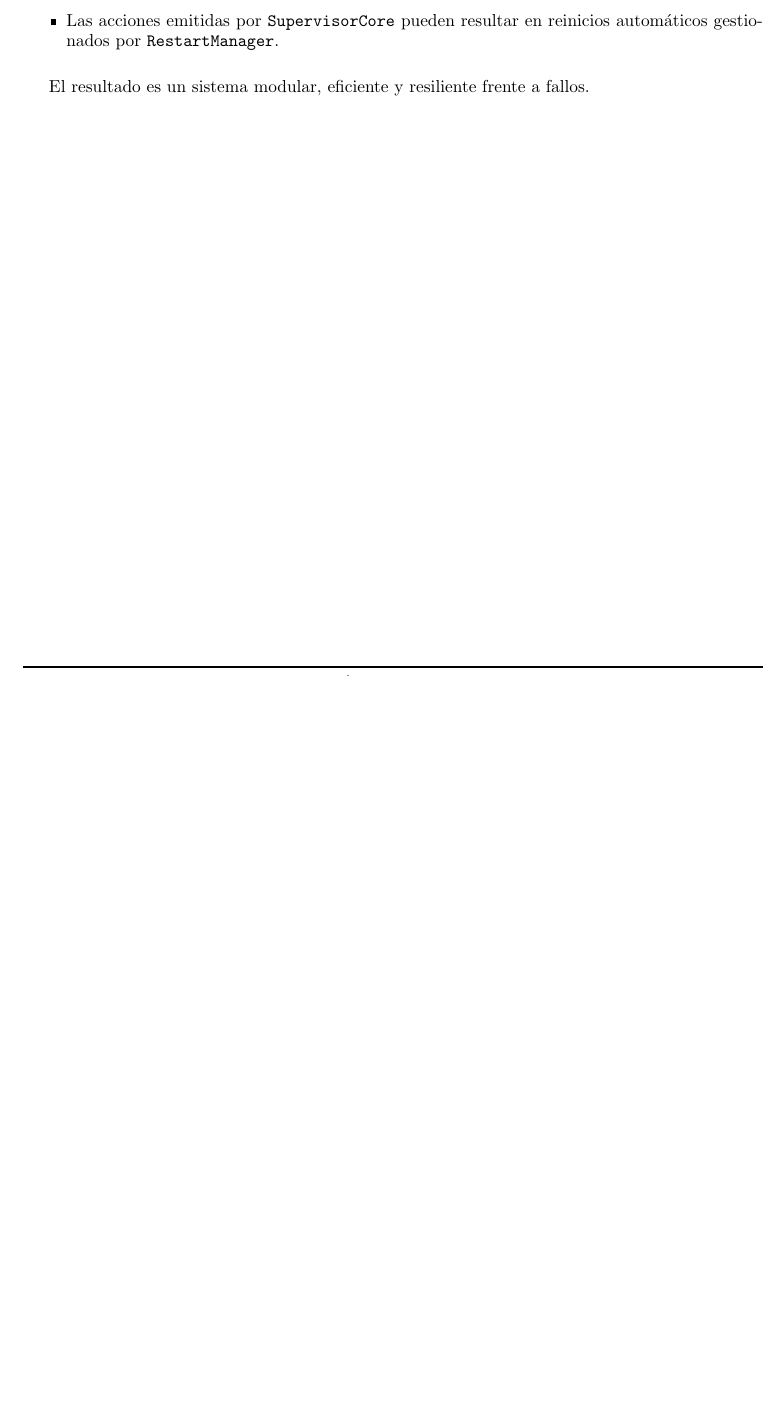
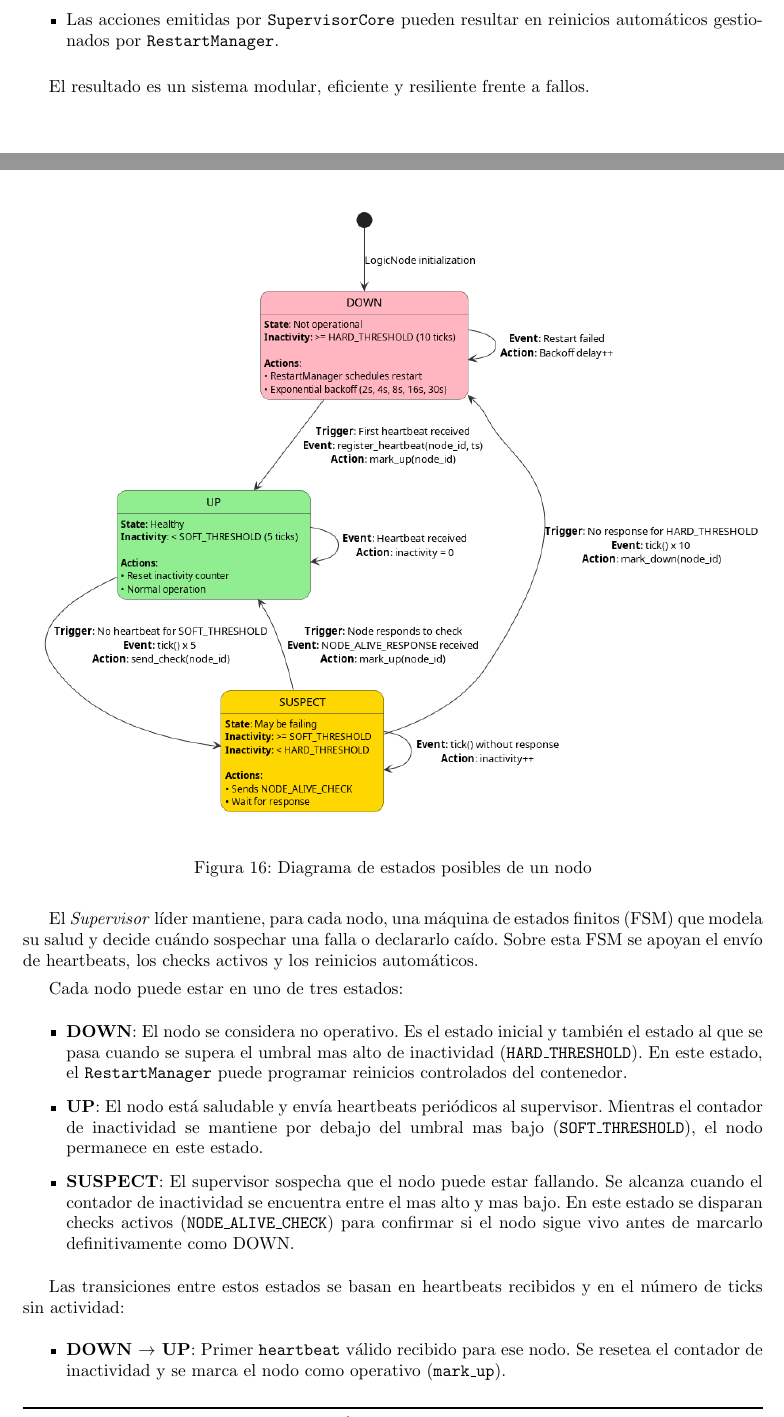
Before and after one commit to SebastianVintonuke/TA050-TP-Design, a LaTeX document (src/main.tex, which reads src/tex/vista_logica.tex): part of page 12 of 22 before the commit and two parts of pages 12 and 13 of 24 after it, the two joined at a grey line, cut so that both start at the same text, the shorter picture padded with empty space. Compiled offline with pdfLaTeX.

Commit message:
update vista logica

```diff
--- a/src/tex/vista_logica.tex
+++ b/src/tex/vista_logica.tex
@@ -199,3 +201,29 @@ En cuanto a la relacion entre estos componentes, estan acoplados de la siguiente
 \end{itemize}
 
 El resultado es un sistema modular, eficiente y resiliente frente a fallos.
+
+
+\begin{figure}[H]
+    \centering
+    \includegraphics[width=1\textwidth]{img/vista_logica/estados_nodo_logico.png}
+    \caption{Diagrama de estados posibles de un nodo}
+\end{figure}
+
+El \textit{Supervisor} líder mantiene, para cada nodo, una máquina de estados finitos (FSM) que modela su salud y decide cuándo sospechar una falla o declararlo caído. Sobre esta FSM se apoyan el envío de heartbeats, los checks activos y los reinicios automáticos.
+
+
+Cada nodo puede estar en uno de tres estados:
+
+\begin{itemize}
+    \item \textbf{DOWN}: El nodo se considera no operativo. Es el estado inicial y también el estado al que se pasa cuando se supera el umbral mas alto de inactividad (\texttt{HARD\_THRESHOLD}). En este estado, el \texttt{RestartManager} puede programar reinicios controlados del contenedor.
+
+    \item \textbf{UP}: El nodo está saludable y envía heartbeats periódicos al supervisor. Mientras el contador de inactividad se mantiene por debajo del umbral mas bajo (\texttt{SOFT\_THRESHOLD}), el nodo permanece en este estado.
+
+    \item \textbf{SUSPECT}: El supervisor sospecha que el nodo puede estar fallando. Se alcanza cuando el contador de inactividad se encuentra entre el mas alto y mas bajo. En este estado se disparan checks activos (\texttt{NODE\_ALIVE\_CHECK}) para confirmar si el nodo sigue vivo antes de marcarlo definitivamente como DOWN.
+\end{itemize}
+
+
+Las transiciones entre estos estados se basan en heartbeats recibidos y en el número de ticks sin actividad:
+
+\begin{itemize}
+    \item \textbf{DOWN $\rightarrow$ UP}: Primer \texttt{heartbeat} válido recibido para ese nodo. Se resetea el contador de inactividad y se marca el nodo como operativo (\texttt{mark\_up}).
```
Also changed, not shown: src/img/vista_logica/estados_nodo_logico.png (added), src/tex/vista_logica.tex (22 more changed lines), 1 other file.
